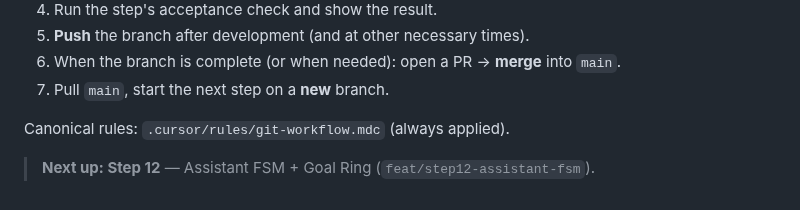
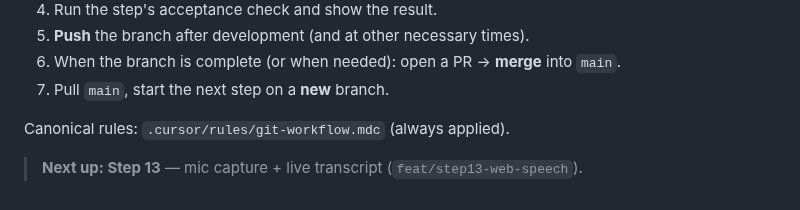
Before and after one commit to udithsandaruwan2/care-plus-aio, a Markdown page: docs/DEVELOPMENT_PLAN.md, the part around the change. Rendered like a GitHub page.

```diff
--- a/docs/DEVELOPMENT_PLAN.md
+++ b/docs/DEVELOPMENT_PLAN.md
@@ -313,4 +313,4 @@ pnpm install && pnpm --filter web dev
 
 Canonical rules: `.cursor/rules/git-workflow.mdc` (always applied).
 
-> **Next up: Step 12** — Assistant FSM + Goal Ring (`feat/step12-assistant-fsm`).
+> **Next up: Step 13** — mic capture + live transcript (`feat/step13-web-speech`).
```
Also changed, not shown: PROGRESS.md (+4 -2 lines).
